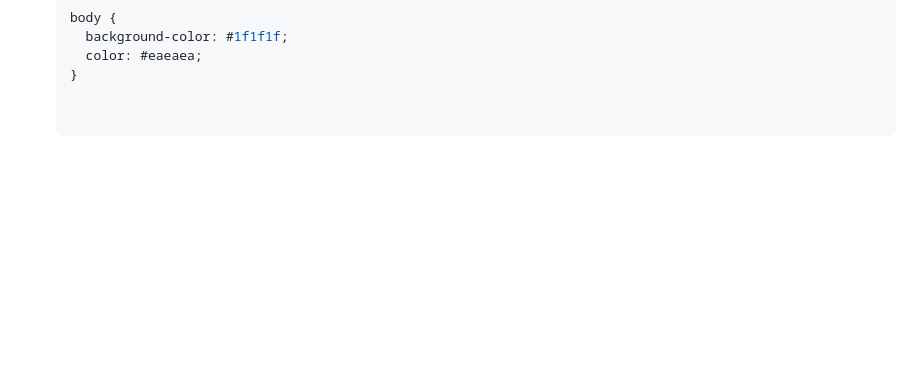
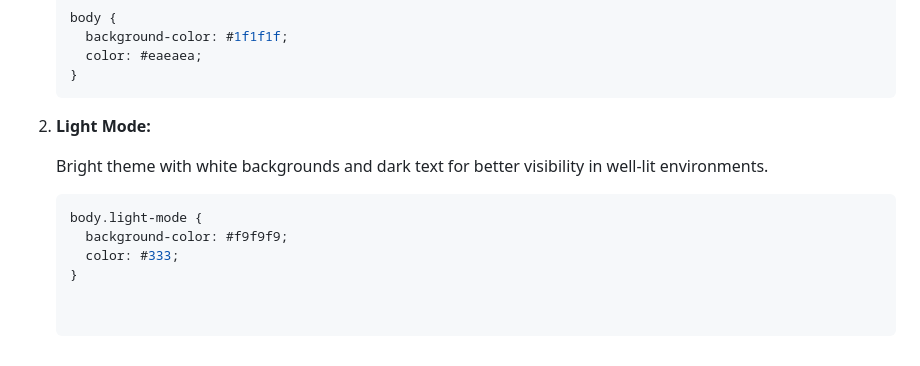
Before and after one commit to JoseQuintana20/JoseQuintana20.github.io, a Markdown page: README.md, the part around the change. Drawn GitHub-style; blank space fills up the shorter version.

````diff
--- a/README.md
+++ b/README.md
@@ -182,3 +182,11 @@ Dark and light modes allow users to customize their viewing experience based on
      background-color: #1f1f1f;
      color: #eaeaea;
    }
+2. **Light Mode:**
+
+   Bright theme with white backgrounds and dark text for better visibility in well-lit environments.
+   ```css
+   body.light-mode {
+     background-color: #f9f9f9;
+     color: #333;
+   }
````
